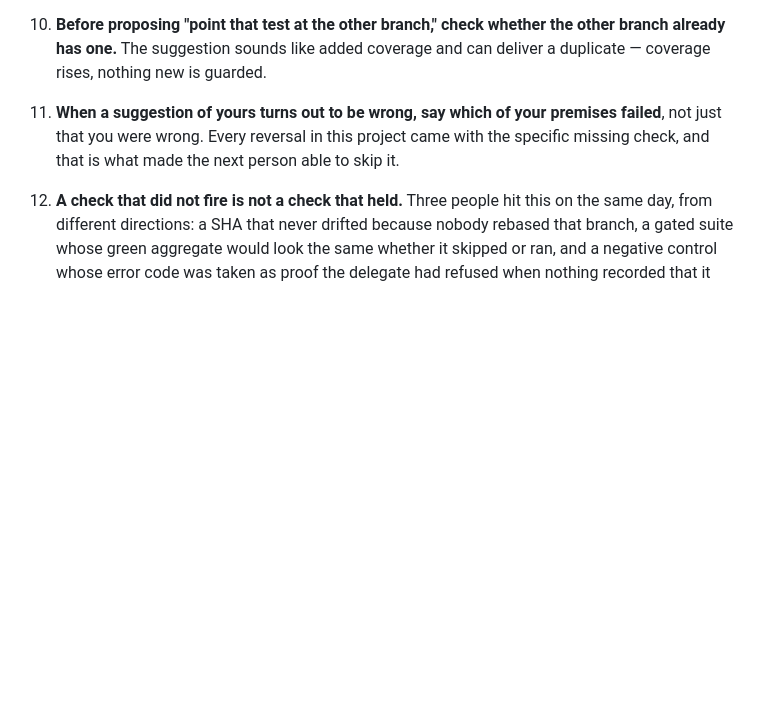
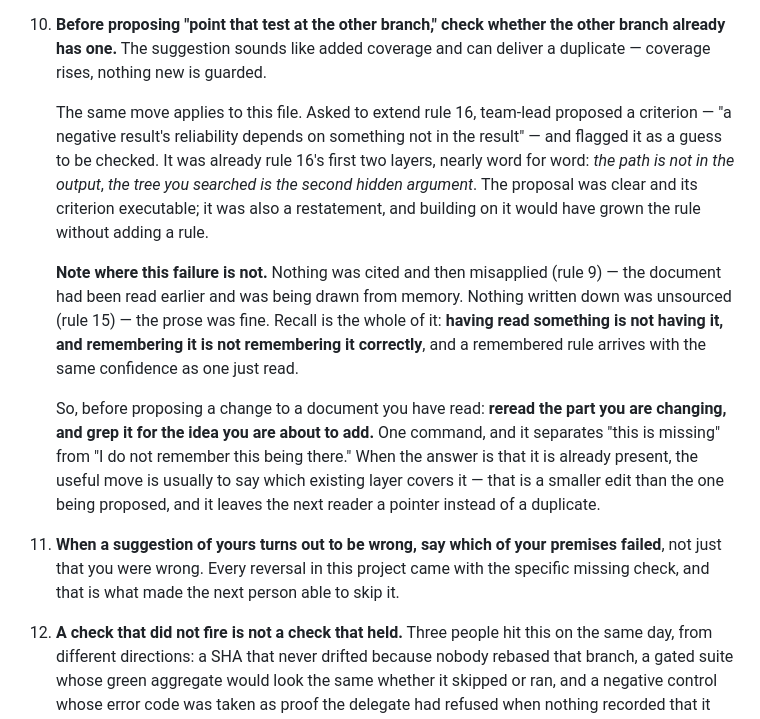
Before and after one commit to LeePepe/Localis, a Markdown page: AGENTS.md, the part around the change. GitHub-like rendering; blank space fills up the shorter version.

Commit message:
docs(agents): rule 10 — reread the part you are changing before proposing an addition (#52)
Asked to extend rule 16, a proposed criterion turned out to restate rule
16's first two layers nearly word for word. Nothing was miscited (rule 9)
and nothing written was unsourced (rule 15) — the document had been read
and was being recalled. Criterion: grep the section for the idea before
proposing it, and when it is already there, name the layer that covers it
rather than growing the rule.

```diff
--- a/AGENTS.md
+++ b/AGENTS.md
@@ -405,6 +405,30 @@ The rules that come out of this, in order of how often they save us:
 10. **Before proposing "point that test at the other branch," check whether the
     other branch already has one.** The suggestion sounds like added coverage
     and can deliver a duplicate — coverage rises, nothing new is guarded.
+
+    The same move applies to this file. Asked to extend rule 16, team-lead
+    proposed a criterion — "a negative result's reliability depends on
+    something not in the result" — and flagged it as a guess to be checked. It
+    was already rule 16's first two layers, nearly word for word: *the path is
+    not in the output*, *the tree you searched is the second hidden argument*.
+    The proposal was clear and its criterion executable; it was also a
+    restatement, and building on it would have grown the rule without adding a
+    rule.
+
+    **Note where this failure is not.** Nothing was cited and then misapplied
+    (rule 9) — the document had been read earlier and was being drawn from
+    memory. Nothing written down was unsourced (rule 15) — the prose was fine.
+    Recall is the whole of it: **having read something is not having it, and
+    remembering it is not remembering it correctly**, and a remembered rule
+    arrives with the same confidence as one just read.
+
+    So, before proposing a change to a document you have read: **reread the
+    part you are changing, and grep it for the idea you are about to add.**
+    One command, and it separates "this is missing" from "I do not remember
+    this being there." When the answer is that it is already present, the
+    useful move is usually to say which existing layer covers it — that is a
+    smaller edit than the one being proposed, and it leaves the next reader a
+    pointer instead of a duplicate.
 11. **When a suggestion of yours turns out to be wrong, say which of your
     premises failed**, not just that you were wrong. Every reversal in this
     project came with the specific missing check, and that is what made the
```
